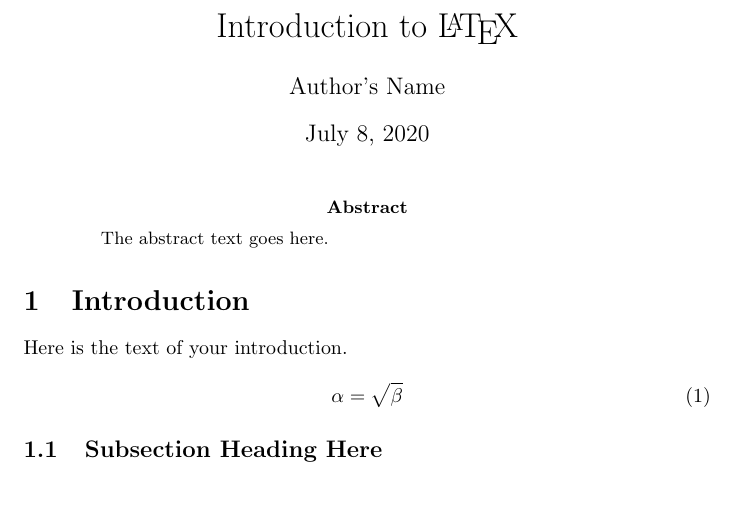
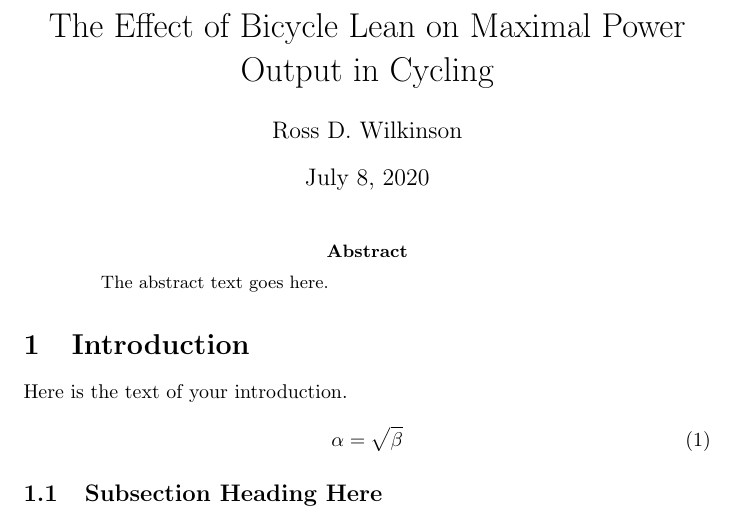
Before and after one commit to ross-wilkinson/rock-no-rock, a LaTeX paper (docs/manuscript.tex): part of the page, cut at the place of the change, the shorter picture padded with empty space. Compiled offline with pdfLaTeX.

Commit message:
Update manuscript.tex

```diff
--- a/docs/manuscript.tex
+++ b/docs/manuscript.tex
@@ -3,8 +3,8 @@
 
 \begin{document}
 
-\title{Introduction to \LaTeX{}}
-\author{Author's Name}
+\title{The Effect of Bicycle Lean on Maximal Power Output in Cycling}
+\author{Ross D. Wilkinson}
 
 \maketitle
 
```
Also changed, not shown: docs/manuscript.pdf, 5 other files.
